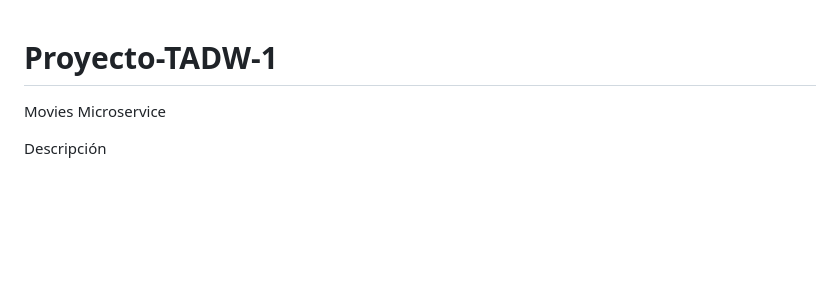
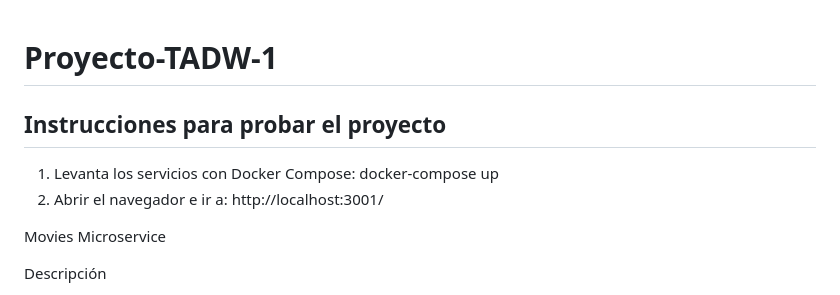
Before and after one commit to giulianogiannotti/MovieLand, a Markdown page: README.md, the part around the change. GitHub-like rendering; blank space fills up the shorter version.

```diff
--- a/README.md
+++ b/README.md
@@ -1,4 +1,10 @@
 # Proyecto-TADW-1
+
+## Instrucciones para probar el proyecto
+
+1. Levanta los servicios con Docker Compose:
+   docker-compose up
+2. Abrir el navegador e ir a: http://localhost:3001/
 
 Movies Microservice
 
```
